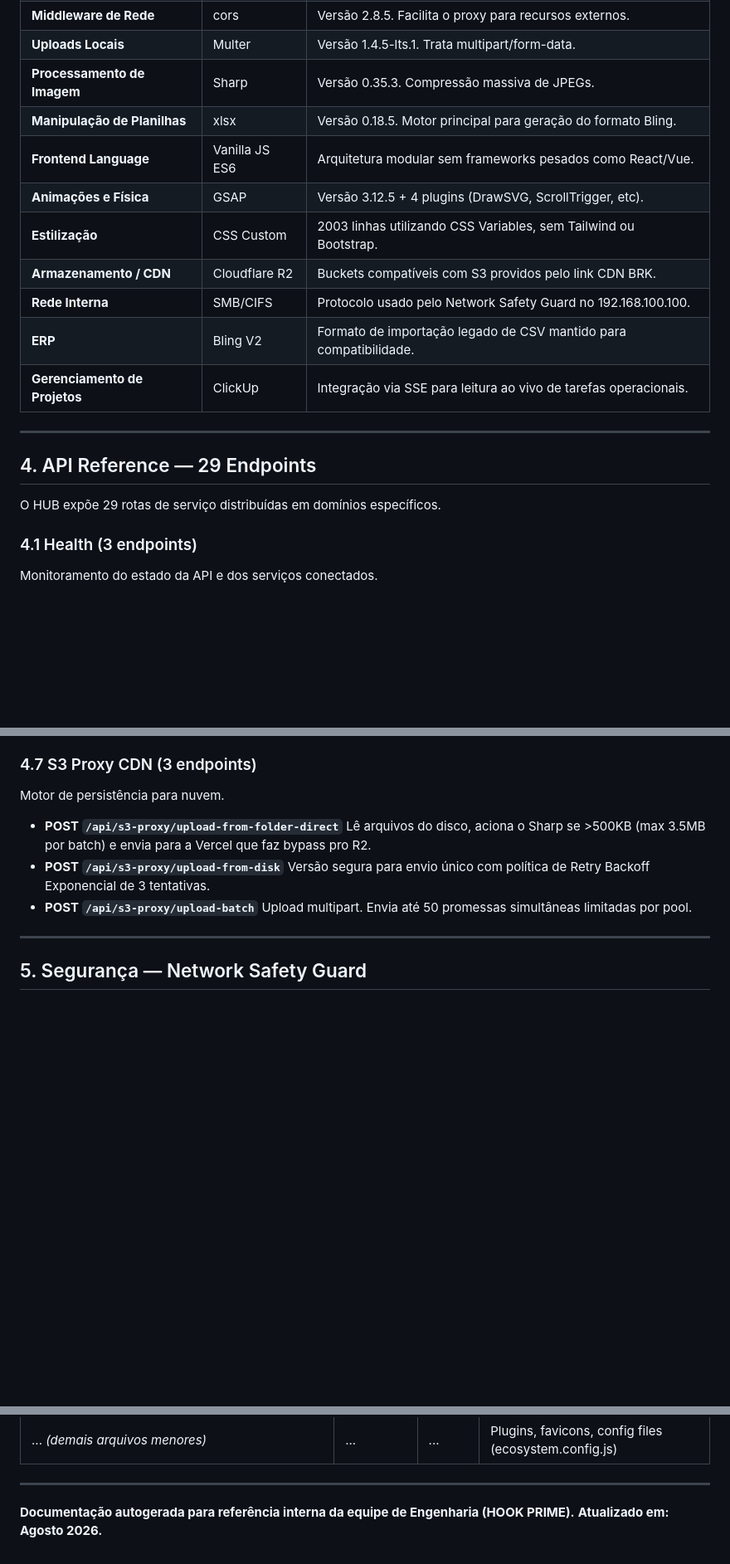
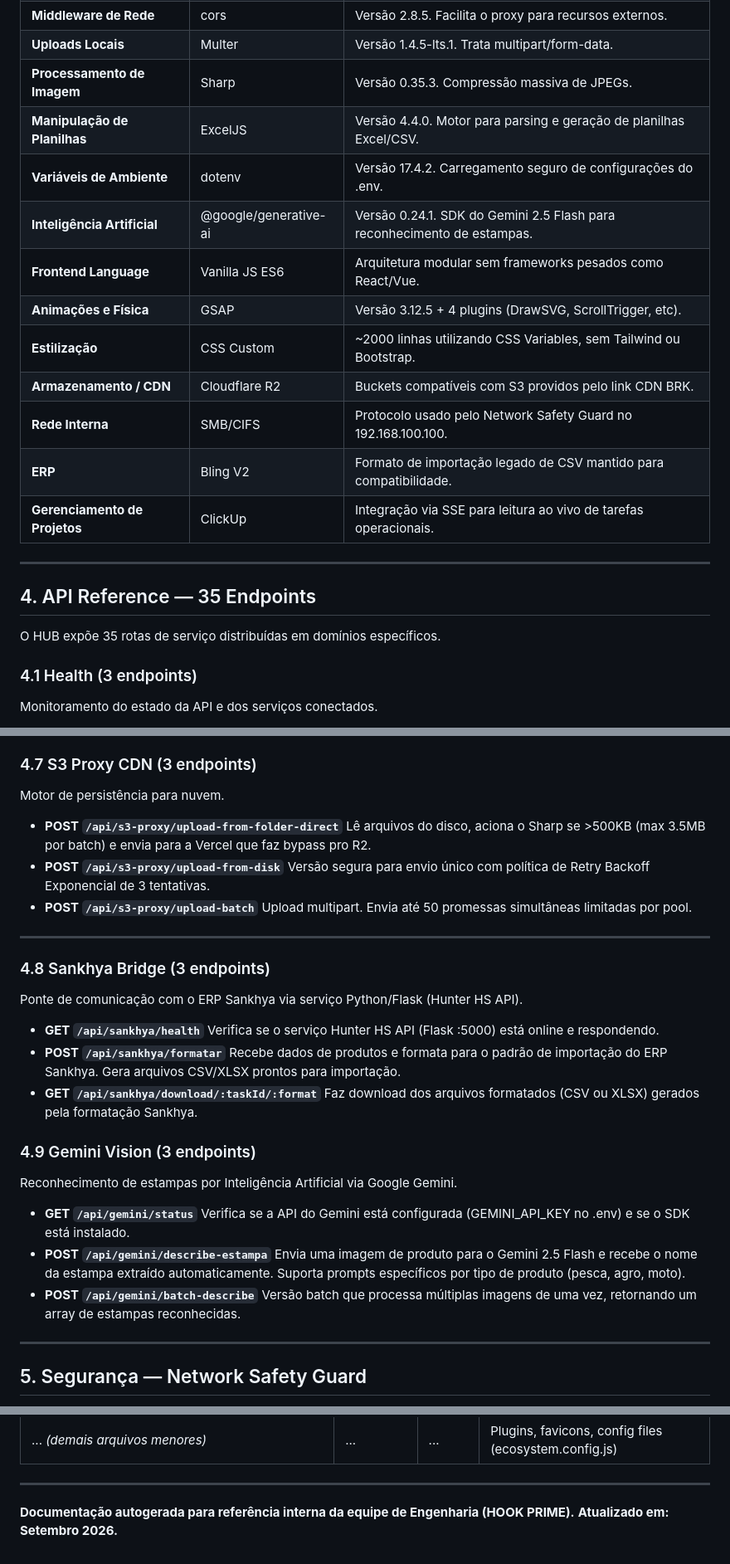
Before and after one commit to pensador999/HOOK-PRIME, a Markdown page: docs/HOOK-PRIME-Documentation.md, 3 parts joined by grey strips. Shown at 83% size. Drawn GitHub-style; blank space fills up the shorter version.

```diff
--- a/docs/HOOK-PRIME-Documentation.md
+++ b/docs/HOOK-PRIME-Documentation.md
@@ -157,10 +157,12 @@ graph TD
 | **Middleware de Rede** | cors | Versão 2.8.5. Facilita o proxy para recursos externos. |
 | **Uploads Locais** | Multer | Versão 1.4.5-lts.1. Trata multipart/form-data. |
 | **Processamento de Imagem** | Sharp | Versão 0.35.3. Compressão massiva de JPEGs. |
-| **Manipulação de Planilhas** | xlsx | Versão 0.18.5. Motor principal para geração do formato Bling. |
+| **Manipulação de Planilhas** | ExcelJS | Versão 4.4.0. Motor para parsing e geração de planilhas Excel/CSV. |
+| **Variáveis de Ambiente** | dotenv | Versão 17.4.2. Carregamento seguro de configurações do .env. |
+| **Inteligência Artificial** | @google/generative-ai | Versão 0.24.1. SDK do Gemini 2.5 Flash para reconhecimento de estampas. |
 | **Frontend Language** | Vanilla JS ES6 | Arquitetura modular sem frameworks pesados como React/Vue. |
 | **Animações e Física** | GSAP | Versão 3.12.5 + 4 plugins (DrawSVG, ScrollTrigger, etc). |
-| **Estilização** | CSS Custom | 2003 linhas utilizando CSS Variables, sem Tailwind ou Bootstrap. |
+| **Estilização** | CSS Custom | ~2000 linhas utilizando CSS Variables, sem Tailwind ou Bootstrap. |
 | **Armazenamento / CDN** | Cloudflare R2 | Buckets compatíveis com S3 providos pelo link CDN BRK. |
 | **Rede Interna** | SMB/CIFS | Protocolo usado pelo Network Safety Guard no 192.168.100.100. |
 | **ERP** | Bling V2 | Formato de importação legado de CSV mantido para compatibilidade. |
@@ -168,9 +170,9 @@ graph TD
 
 ---
 
-## 4. API Reference — 29 Endpoints
+## 4. API Reference — 35 Endpoints
 
-O HUB expõe 29 rotas de serviço distribuídas em domínios específicos.
+O HUB expõe 35 rotas de serviço distribuídas em domínios específicos.
 
 ### 4.1 Health (3 endpoints)
 Monitoramento do estado da API e dos serviços conectados.
@@ -250,6 +252,26 @@ Motor de persistência para nuvem.
   Versão segura para envio único com política de Retry Backoff Exponencial de 3 tentativas.
 * **POST `/api/s3-proxy/upload-batch`**
   Upload multipart. Envia até 50 promessas simultâneas limitadas por pool.
+
+---
+
+### 4.8 Sankhya Bridge (3 endpoints)
+Ponte de comunicação com o ERP Sankhya via serviço Python/Flask (Hunter HS API).
+* **GET `/api/sankhya/health`**
+  Verifica se o serviço Hunter HS API (Flask :5000) está online e respondendo.
+* **POST `/api/sankhya/formatar`**
+  Recebe dados de produtos e formata para o padrão de importação do ERP Sankhya. Gera arquivos CSV/XLSX prontos para importação.
+* **GET `/api/sankhya/download/:taskId/:format`**
+  Faz download dos arquivos formatados (CSV ou XLSX) gerados pela formatação Sankhya.
+
+### 4.9 Gemini Vision (3 endpoints)
+Reconhecimento de estampas por Inteligência Artificial via Google Gemini.
+* **GET `/api/gemini/status`**
+  Verifica se a API do Gemini está configurada (GEMINI_API_KEY no .env) e se o SDK está instalado.
+* **POST `/api/gemini/describe-estampa`**
+  Envia uma imagem de produto para o Gemini 2.5 Flash e recebe o nome da estampa extraído automaticamente. Suporta prompts específicos por tipo de produto (pesca, agro, moto).
+* **POST `/api/gemini/batch-describe`**
+  Versão batch que processa múltiplas imagens de uma vez, retornando um array de estampas reconhecidas.
 
 ---
 
@@ -544,4 +566,4 @@ O mais utilitário. Permite criar, instantaneamente, centenas de pastas em branc
 
 ---
 **Documentação autogerada para referência interna da equipe de Engenharia (HOOK PRIME).**
-**Atualizado em: Agosto 2026.**
+**Atualizado em: Setembro 2026.**
```
Also changed, not shown: other parts of docs/HOOK-PRIME-Documentation.md (+4 -4 lines), README.md (+28 -15 lines).
